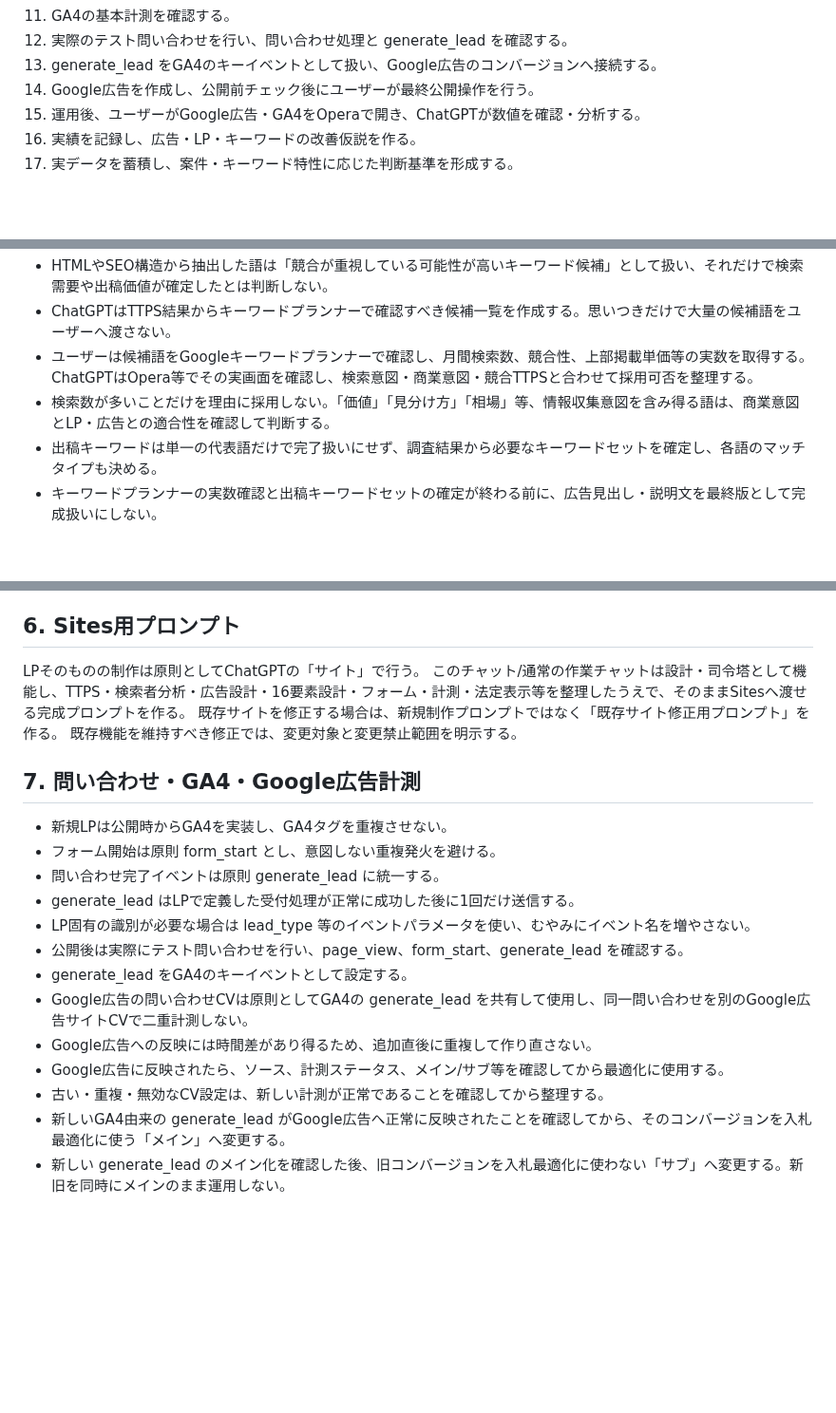
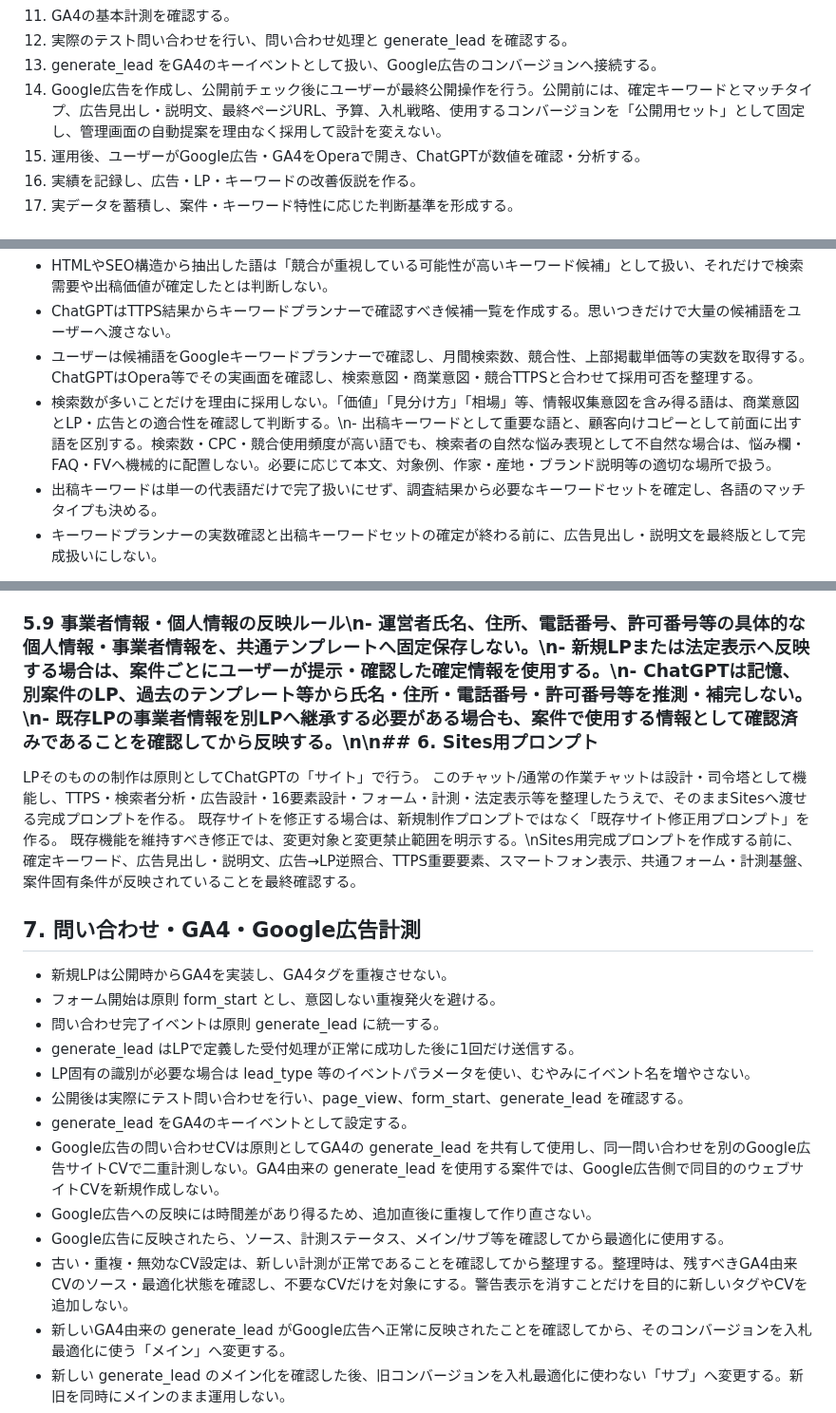
Before and after one commit to allmight-lab/web-sales-demos, a Markdown page: docs/lp-ad-market-validation-rules.md, 3 parts joined by grey strips. Shown at 95% size. Rendered like a GitHub page; blank space fills up the shorter version.

Commit message:
Strengthen keyword ad LP workflow safeguards

```diff
--- a/docs/lp-ad-market-validation-rules.md
+++ b/docs/lp-ad-market-validation-rules.md
@@ -29,7 +29,7 @@ GitHubは「どう調査し、どう作り、どう運用するか」のルー
 11. GA4の基本計測を確認する。
 12. 実際のテスト問い合わせを行い、問い合わせ処理と generate_lead を確認する。
 13. generate_lead をGA4のキーイベントとして扱い、Google広告のコンバージョンへ接続する。
-14. Google広告を作成し、公開前チェック後にユーザーが最終公開操作を行う。
+14. Google広告を作成し、公開前チェック後にユーザーが最終公開操作を行う。公開前には、確定キーワードとマッチタイプ、広告見出し・説明文、最終ページURL、予算、入札戦略、使用するコンバージョンを「公開用セット」として固定し、管理画面の自動提案を理由なく採用して設計を変えない。
 15. 運用後、ユーザーがGoogle広告・GA4をOperaで開き、ChatGPTが数値を確認・分析する。
 16. 実績を記録し、広告・LP・キーワードの改善仮説を作る。
 17. 実データを蓄積し、案件・キーワード特性に応じた判断基準を形成する。
@@ -74,7 +74,7 @@ TTPSでは、画面上の文章・デザイン・導線だけでなく、競合
 - HTMLやSEO構造から抽出した語は「競合が重視している可能性が高いキーワード候補」として扱い、それだけで検索需要や出稿価値が確定したとは判断しない。
 - ChatGPTはTTPS結果からキーワードプランナーで確認すべき候補一覧を作成する。思いつきだけで大量の候補語をユーザーへ渡さない。
 - ユーザーは候補語をGoogleキーワードプランナーで確認し、月間検索数、競合性、上部掲載単価等の実数を取得する。ChatGPTはOpera等でその実画面を確認し、検索意図・商業意図・競合TTPSと合わせて採用可否を整理する。
-- 検索数が多いことだけを理由に採用しない。「価値」「見分け方」「相場」等、情報収集意図を含み得る語は、商業意図とLP・広告との適合性を確認して判断する。
+- 検索数が多いことだけを理由に採用しない。「価値」「見分け方」「相場」等、情報収集意図を含み得る語は、商業意図とLP・広告との適合性を確認して判断する。\n- 出稿キーワードとして重要な語と、顧客向けコピーとして前面に出す語を区別する。検索数・CPC・競合使用頻度が高い語でも、検索者の自然な悩み表現として不自然な場合は、悩み欄・FAQ・FVへ機械的に配置しない。必要に応じて本文、対象例、作家・産地・ブランド説明等の適切な場所で扱う。
 - 出稿キーワードは単一の代表語だけで完了扱いにせず、調査結果から必要なキーワードセットを確定し、各語のマッチタイプも決める。
 - キーワードプランナーの実数確認と出稿キーワードセットの確定が終わる前に、広告見出し・説明文を最終版として完成扱いにしない。
 
@@ -235,11 +235,11 @@ LPを量産する場合、LP自体は商材ごとに制作・改善するが、
 - フォームUIを新規LPへ継承・変更した後は、スマートフォンとPCで表示・操作を確認し、送信ボタン、同意チェック、写真添付、入力欄、固定CTA等が干渉していないか確認する。
 - UI変更後も送信機能を変更していないことを確認する。機能側に変更がない場合でも、公開前の最終確認は5.7の共通受付テストに従う。
 
-## 6. Sites用プロンプト
+### 5.9 事業者情報・個人情報の反映ルール\n- 運営者氏名、住所、電話番号、許可番号等の具体的な個人情報・事業者情報を、共通テンプレートへ固定保存しない。\n- 新規LPまたは法定表示へ反映する場合は、案件ごとにユーザーが提示・確認した確定情報を使用する。\n- ChatGPTは記憶、別案件のLP、過去のテンプレート等から氏名・住所・電話番号・許可番号等を推測・補完しない。\n- 既存LPの事業者情報を別LPへ継承する必要がある場合も、案件で使用する情報として確認済みであることを確認してから反映する。\n\n## 6. Sites用プロンプト
 LPそのものの制作は原則としてChatGPTの「サイト」で行う。
 このチャット/通常の作業チャットは設計・司令塔として機能し、TTPS・検索者分析・広告設計・16要素設計・フォーム・計測・法定表示等を整理したうえで、そのままSitesへ渡せる完成プロンプトを作る。
 既存サイトを修正する場合は、新規制作プロンプトではなく「既存サイト修正用プロンプト」を作る。
-既存機能を維持すべき修正では、変更対象と変更禁止範囲を明示する。
+既存機能を維持すべき修正では、変更対象と変更禁止範囲を明示する。\nSites用完成プロンプトを作成する前に、確定キーワード、広告見出し・説明文、広告→LP逆照合、TTPS重要要素、スマートフォン表示、共通フォーム・計測基盤、案件固有条件が反映されていることを最終確認する。
 
 ## 7. 問い合わせ・GA4・Google広告計測
 - 新規LPは公開時からGA4を実装し、GA4タグを重複させない。
@@ -249,10 +249,10 @@ LPそのものの制作は原則としてChatGPTの「サイト」で行う。
 - LP固有の識別が必要な場合は lead_type 等のイベントパラメータを使い、むやみにイベント名を増やさない。
 - 公開後は実際にテスト問い合わせを行い、page_view、form_start、generate_lead を確認する。
 - generate_lead をGA4のキーイベントとして設定する。
-- Google広告の問い合わせCVは原則としてGA4の generate_lead を共有して使用し、同一問い合わせを別のGoogle広告サイトCVで二重計測しない。
+- Google広告の問い合わせCVは原則としてGA4の generate_lead を共有して使用し、同一問い合わせを別のGoogle広告サイトCVで二重計測しない。GA4由来の generate_lead を使用する案件では、Google広告側で同目的のウェブサイトCVを新規作成しない。
 - Google広告への反映には時間差があり得るため、追加直後に重複して作り直さない。
 - Google広告に反映されたら、ソース、計測ステータス、メイン/サブ等を確認してから最適化に使用する。
-- 古い・重複・無効なCV設定は、新しい計測が正常であることを確認してから整理する。
+- 古い・重複・無効なCV設定は、新しい計測が正常であることを確認してから整理する。整理時は、残すべきGA4由来CVのソース・最適化状態を確認し、不要なCVだけを対象にする。警告表示を消すことだけを目的に新しいタグやCVを追加しない。
 - 新しいGA4由来の generate_lead がGoogle広告へ正常に反映されたことを確認してから、そのコンバージョンを入札最適化に使う「メイン」へ変更する。
 - 新しい generate_lead のメイン化を確認した後、旧コンバージョンを入札最適化に使わない「サブ」へ変更する。新旧を同時にメインのまま運用しない。
 - 旧コンバージョンは切替直後に削除せず、必要に応じて確認用として残す。削除・整理は新しい計測の正常性を確認してから行う。
```
Also changed, not shown: other parts of docs/lp-ad-market-validation-rules.md (+2 -2 lines).
